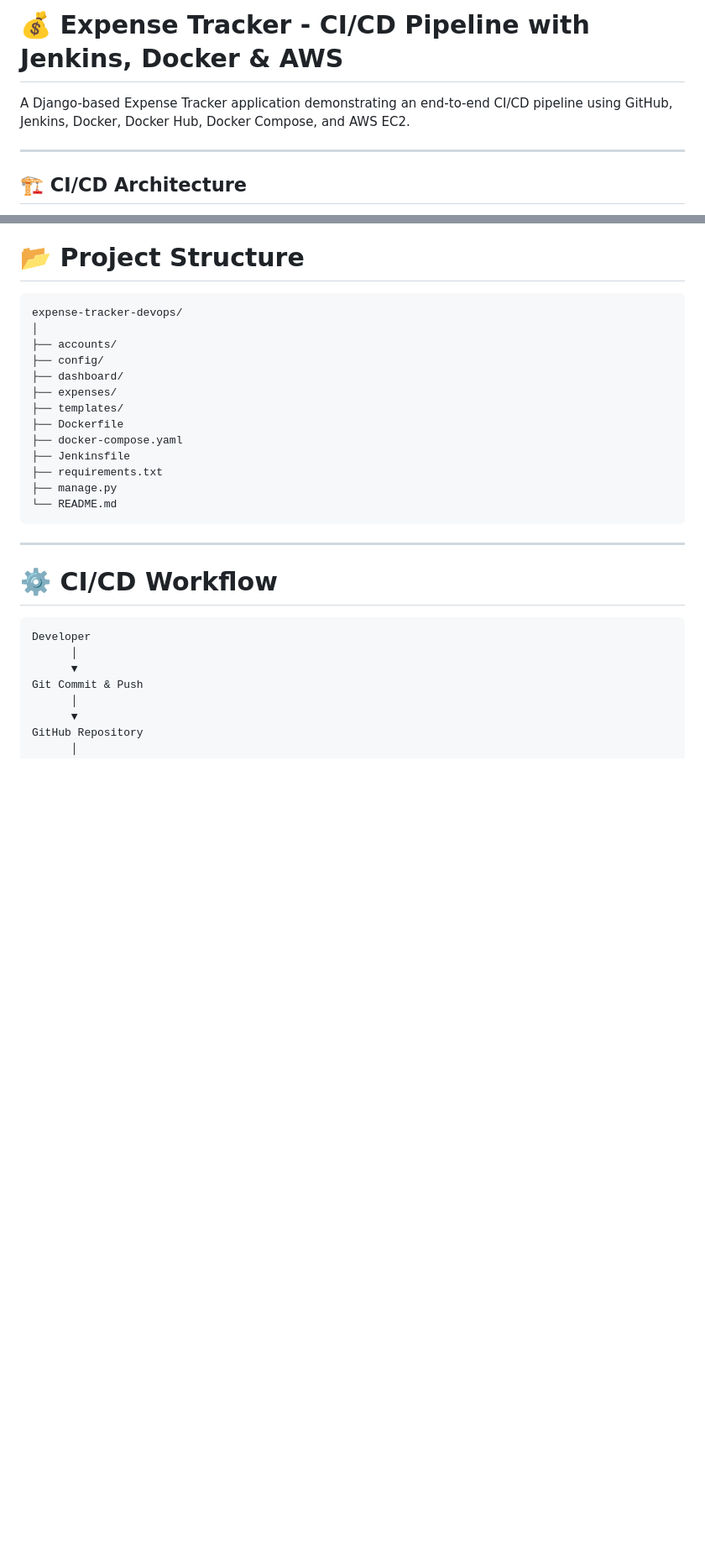
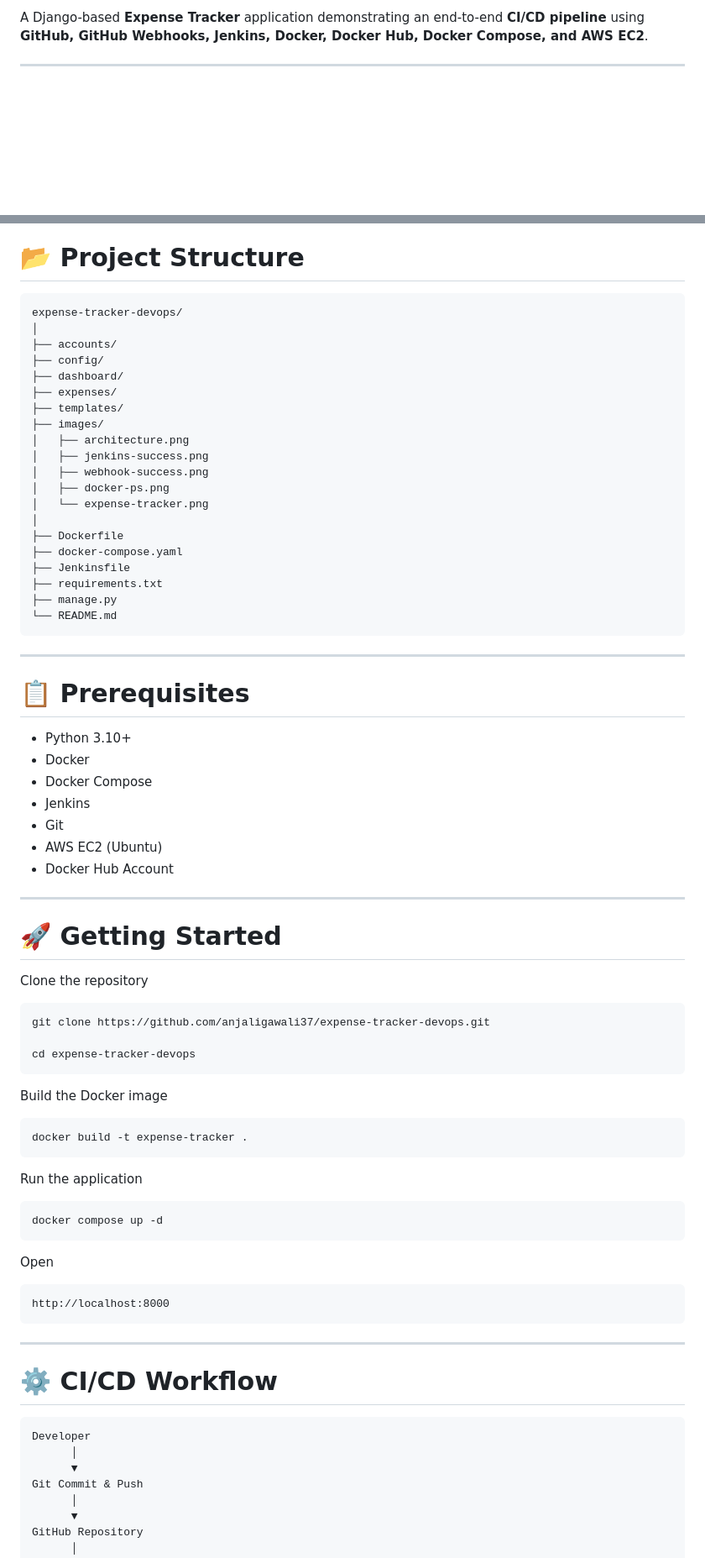
Before and after one commit to anjaligawali37/expense-tracker-devops, a Markdown page: README.md, 2 parts joined by grey strips. Shown at 84% size. Rendered like a GitHub page; blank space fills up the shorter version.

````diff
--- a/README.md
+++ b/README.md
@@ -6,8 +9,5 @@
 
-# 💰 Expense Tracker - CI/CD Pipeline with Jenkins, Docker & AWS
-
-A Django-based Expense Tracker application demonstrating an end-to-end CI/CD pipeline using GitHub, Jenkins, Docker, Docker Hub, Docker Compose, and AWS EC2.
+A Django-based **Expense Tracker** application demonstrating an end-to-end **CI/CD pipeline** using **GitHub, GitHub Webhooks, Jenkins, Docker, Docker Hub, Docker Compose, and AWS EC2**.
 
 ---
-## 🏗️ CI/CD Architecture
 
@@ -54,6 +78,13 @@ expense-tracker-devops/
 ├── dashboard/
 ├── expenses/
 ├── templates/
+├── images/
+│   ├── architecture.png
+│   ├── jenkins-success.png
+│   ├── webhook-success.png
+│   ├── docker-ps.png
+│   └── expense-tracker.png
+│
 ├── Dockerfile
 ├── docker-compose.yaml
 ├── Jenkinsfile
@@ -64,9 +95,51 @@ expense-tracker-devops/
 
 ---
 
+# 📋 Prerequisites
+
+- Python 3.10+
+- Docker
+- Docker Compose
+- Jenkins
+- Git
+- AWS EC2 (Ubuntu)
+- Docker Hub Account
+
+---
+
+# 🚀 Getting Started
+
+Clone the repository
+
+```bash
+git clone https://github.com/anjaligawali37/expense-tracker-devops.git
+
+cd expense-tracker-devops
+```
+
+Build the Docker image
+
+```bash
+docker build -t expense-tracker .
+```
+
+Run the application
+
+```bash
+docker compose up -d
+```
+
+Open
+
+```
+http://localhost:8000
+```
+
+---
+
 # ⚙️ CI/CD Workflow
 
-```
+```text
 Developer
       │
       ▼
````
Also changed, not shown: other parts of README.md (+99 -31 lines).
